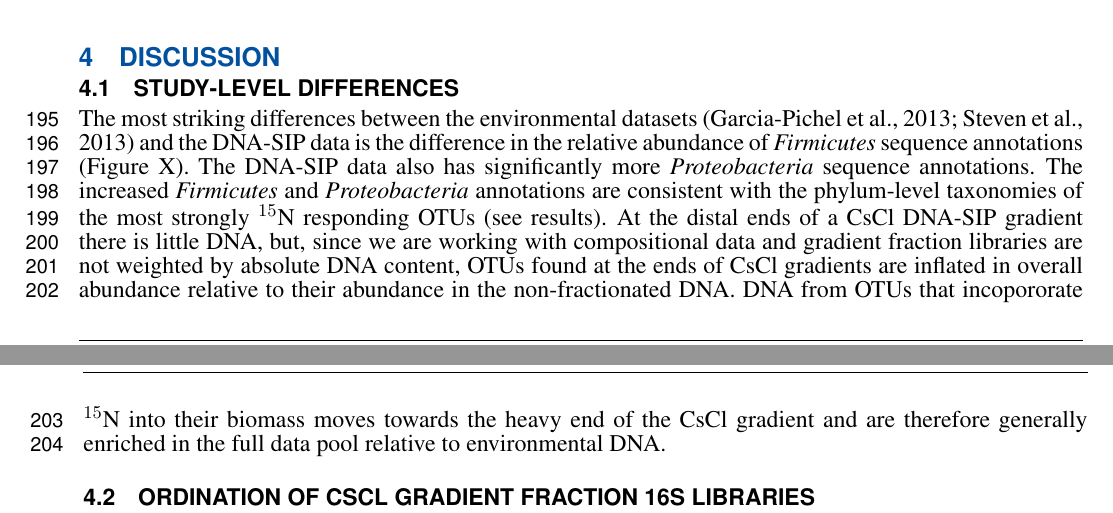
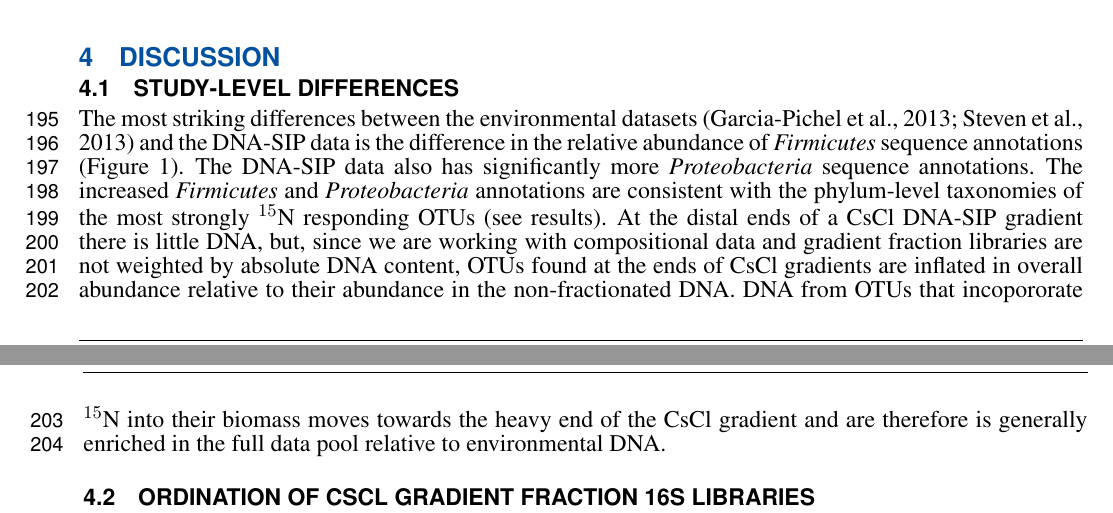
Before and after one commit to eme47/NSIP_authorea, a LaTeX document (full_paper.tex, which reads Discussion.tex): two parts of pages 5 and 6 of 23, joined at a grey line, cut so that both start at the same text. Compiled offline with pdfLaTeX.

Commit message:
ref to discussion

```diff
--- a/Discussion.tex
+++ b/Discussion.tex
@@ -1,19 +1,19 @@
 \section{Discussion}
 \subsection{Study-level differences}
 The most striking differences between the environmental datasets
-\citep{Garcia_Pichel_2013, Steven_2013} and the DNA-SIP data is the difference in
-the relative abundance of \textit{Firmicutes} sequence annotations (Figure X). The
-DNA-SIP data also has significantly more \textit{Proteobacteria} sequence
-annotations. The increased \textit{Firmicutes} and \textit{Proteobacteria}
-annotations are consistent with the phylum-level taxonomies of the most strongly
-$^{15}$N responding OTUs (see results). At the distal ends of a CsCl DNA-SIP
-gradient there is little DNA, but, since we are working with compositional data
-and gradient fraction libraries are not weighted by absolute DNA content, OTUs
-found at the ends of CsCl gradients are inflated in overall abundance relative
-to their abundance in the non-fractionated DNA. DNA from OTUs that incopororate
-$^{15}$N into their biomass moves towards the heavy end of the CsCl gradient
-and are therefore generally enriched in the full data pool relative to
-environmental DNA.
+\citep{Garcia_Pichel_2013, Steven_2013} and the DNA-SIP data is the difference
+in the relative abundance of \textit{Firmicutes} sequence annotations
+(Figure~\ref{fig:study_phy_dist}). The DNA-SIP data also has significantly more
+\textit{Proteobacteria} sequence annotations. The increased \textit{Firmicutes}
+and \textit{Proteobacteria} annotations are consistent with the phylum-level
+taxonomies of the most strongly $^{15}$N responding OTUs (see results). At the
+distal ends of a CsCl DNA-SIP gradient there is little DNA, but, since we are
+working with compositional data and gradient fraction libraries are not
+weighted by absolute DNA content, OTUs found at the ends of CsCl gradients are
+inflated in overall abundance relative to their abundance in the
+non-fractionated DNA. DNA from OTUs that incopororate $^{15}$N into their
+biomass moves towards the heavy end of the CsCl gradient and are therefore is
+generally enriched in the full data pool relative to environmental DNA.
 
 \subsection{Ordination of CsCl gradient fraction 16S libraries}
 The ordination of Bray-Curtis distances between CsCl gradient fraction 16S
```
